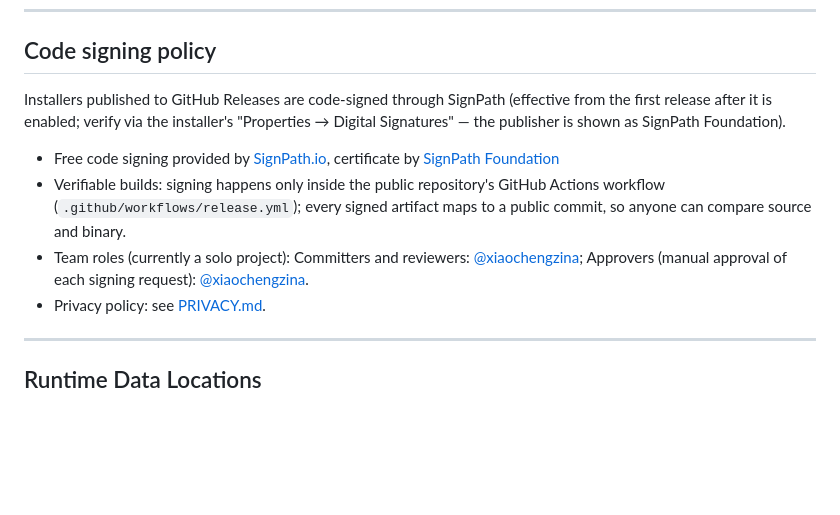
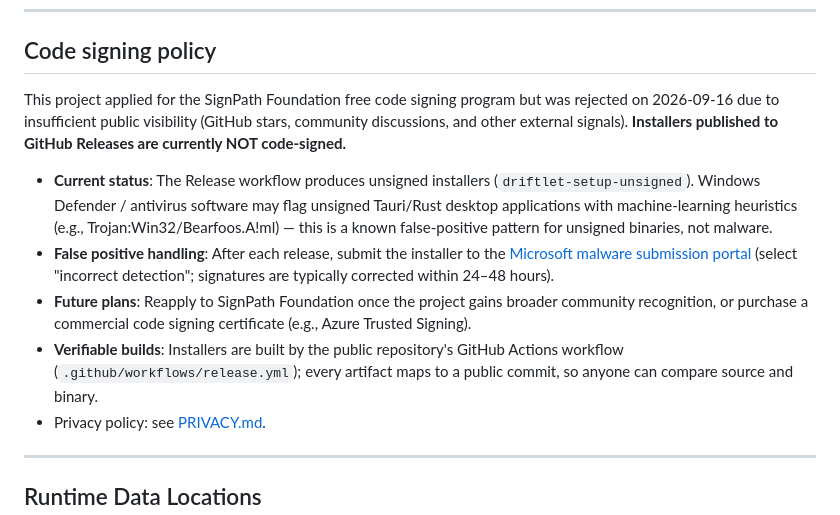
Before and after one commit to xiaochengzina/Driftlet, a Markdown page: README_EN.md, the part around the change. Drawn GitHub-style; blank space fills up the shorter version.

```diff
--- a/README_EN.md
+++ b/README_EN.md
@@ -315,11 +315,12 @@ A third-party skin is **networked local code** (a full Chromium web page + backe
 
 ## Code signing policy
 
-Installers published to GitHub Releases are code-signed through SignPath (effective from the first release after it is enabled; verify via the installer's "Properties → Digital Signatures" — the publisher is shown as SignPath Foundation).
+This project applied for the SignPath Foundation free code signing program but was rejected on 2026-09-16 due to insufficient public visibility (GitHub stars, community discussions, and other external signals). **Installers published to GitHub Releases are currently NOT code-signed.**
 
-- Free code signing provided by [SignPath.io](https://about.signpath.io), certificate by [SignPath Foundation](https://signpath.org)
-- Verifiable builds: signing happens only inside the public repository's GitHub Actions workflow (`.github/workflows/release.yml`); every signed artifact maps to a public commit, so anyone can compare source and binary.
-- Team roles (currently a solo project): Committers and reviewers: [@xiaochengzina](https://github.com/xiaochengzina); Approvers (manual approval of each signing request): [@xiaochengzina](https://github.com/xiaochengzina).
+- **Current status**: The Release workflow produces unsigned installers (`driftlet-setup-unsigned`). Windows Defender / antivirus software may flag unsigned Tauri/Rust desktop applications with machine-learning heuristics (e.g., Trojan:Win32/Bearfoos.A!ml) — this is a known false-positive pattern for unsigned binaries, not malware.
+- **False positive handling**: After each release, submit the installer to the [Microsoft malware submission portal](https://www.microsoft.com/en-us/wdsi/filesubmission) (select "incorrect detection"; signatures are typically corrected within 24–48 hours).
+- **Future plans**: Reapply to SignPath Foundation once the project gains broader community recognition, or purchase a commercial code signing certificate (e.g., Azure Trusted Signing).
+- **Verifiable builds**: Installers are built by the public repository's GitHub Actions workflow (`.github/workflows/release.yml`); every artifact maps to a public commit, so anyone can compare source and binary.
 - Privacy policy: see [PRIVACY.md](PRIVACY.md).
 
 ---
```
Also changed, not shown: README.md (+5 -4 lines).
